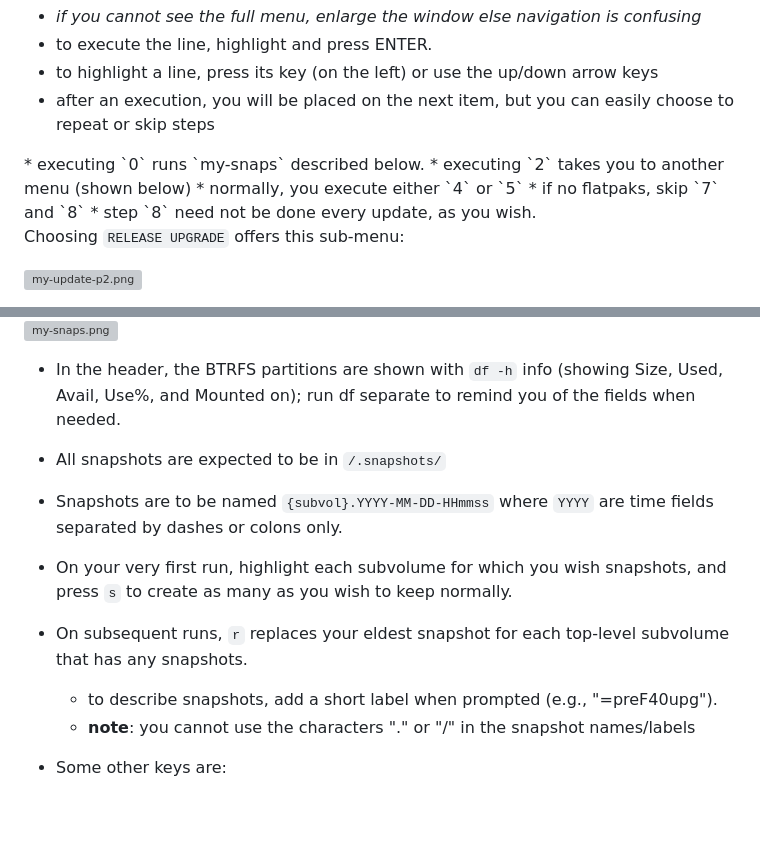
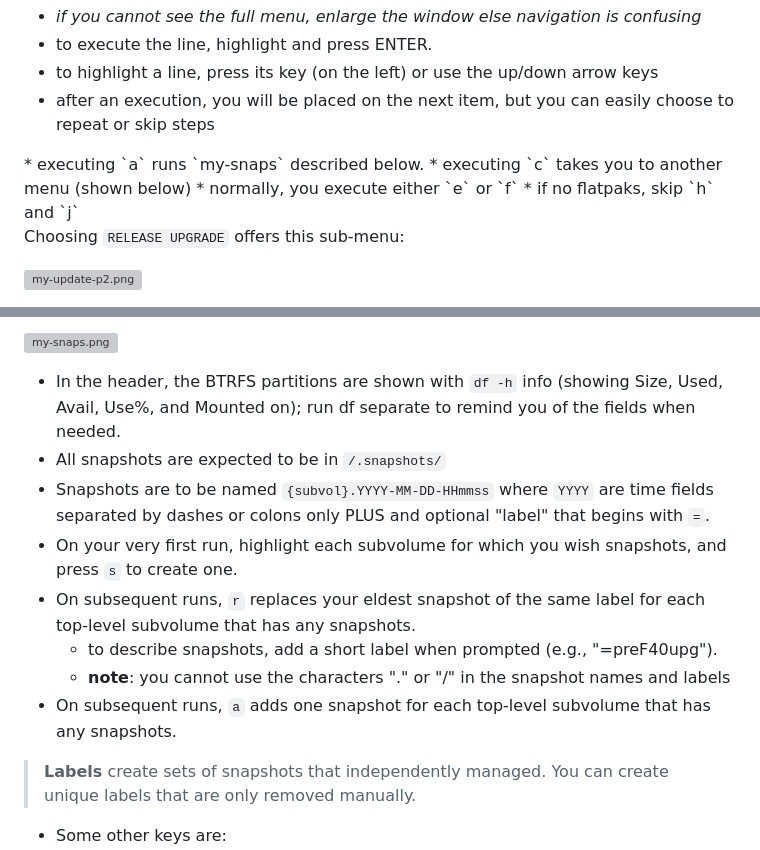
Before and after one commit to joedefen/my-snaps, a Markdown page: README.md, 2 parts joined by grey strips. GitHub-like rendering; blank space fills up the shorter version; grey boxes are pictures that could not be loaded.

Commit message:
x=Exit, labels have new feature

```diff
--- a/README.md
+++ b/README.md
@@ -32,11 +32,10 @@ Three tools are provided Fedora maintenance assuming you've installed on the def
 * to highlight a line, press its key (on the left) or use the up/down arrow keys
 * after an execution, you will be placed on the next item, but you can easily choose to repeat or skip steps
 </br>
-* executing `0` runs `my-snaps` described below.
-* executing `2` takes you to another menu (shown below)
-* normally, you execute either `4` or `5`
-* if no flatpaks, skip `7` and `8`
-* step `8` need not be done every update, as you wish.
+* executing `a` runs `my-snaps` described below.
+* executing `c` takes you to another menu (shown below)
+* normally, you execute either `e` or `f`
+* if no flatpaks, skip `h` and `j`
 
 Choosing `RELEASE UPGRADE` offers this sub-menu:
 
@@ -56,11 +55,14 @@ Choosing `RELEASE UPGRADE` offers this sub-menu:
 
 * In the header, the BTRFS partitions are shown with `df -h` info (showing Size, Used, Avail, Use%, and Mounted on); run df separate to remind you of the fields when needed.
 * All snapshots are expected to be in `/.snapshots/`
-* Snapshots are to be named `{subvol}.YYYY-MM-DD-HHmmss` where `YYYY` are time fields separated by dashes or colons only.
-* On your very first run, highlight each subvolume for which you wish snapshots, and press `s` to create as many as you wish to keep normally.
-* On subsequent runs, `r` replaces your eldest snapshot for each top-level subvolume that has any snapshots.
+* Snapshots are to be named `{subvol}.YYYY-MM-DD-HHmmss` where `YYYY` are time fields separated by dashes or colons only PLUS and optional "label" that begins with `=`.
+* On your very first run, highlight each subvolume for which you wish snapshots, and press `s` to create one.
+* On subsequent runs, `r` replaces your eldest snapshot of the same label for each top-level subvolume that has any snapshots.
   * to describe snapshots, add a short label when prompted (e.g., "=preF40upg").
-  * **note**: you cannot use the characters "." or "/" in the snapshot names/labels
+  * **note**: you cannot use the characters "." or "/" in the snapshot names and labels
+* On subsequent runs, `a` adds one snapshot for each top-level subvolume that has any snapshots.
+
+> **Labels** create sets of snapshots that independently managed. You can create unique labels that are only removed manually.
 
 * Some other keys are:
   * `d`: to remove highlighted subvolume (usually pick a snapshot); you cannot remove mounted subvolumes; if there are nested subvolumes, those are removed too.
```
Also changed, not shown: images/my-restore-p1.png, images/my-restore-p2.png, images/my-snaps.png, images/my-update-p1.png, images/my-update-p2.png, 4 other files.
